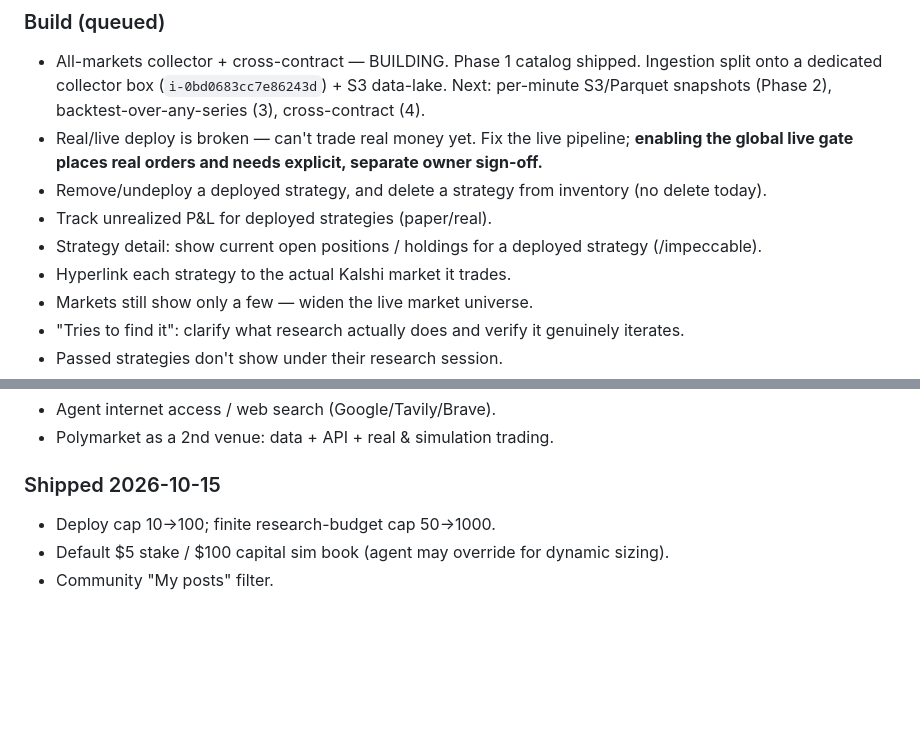
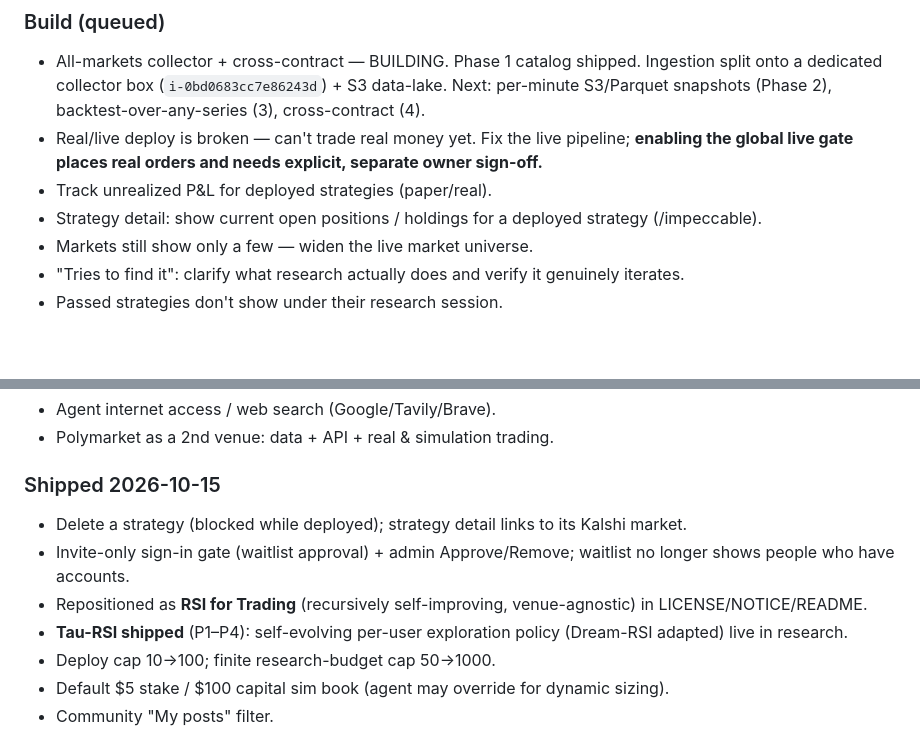
Before and after one commit to JihuiTanUchicago/kalshi_trade, a Markdown page: mvp.md, 2 parts joined by grey strips. Rendered like a GitHub page; blank space fills up the shorter version.

Commit message:
docs: update TODO — delete-strategy, market link, waitlist gate, RSI rebrand, Tau-RSI shipped

```diff
--- a/mvp.md
+++ b/mvp.md
@@ -56,10 +56,8 @@ can render more UI-friendly. Right now the comment box is on top of the most rec
 ### Build (queued)
 - All-markets collector + cross-contract — BUILDING. Phase 1 catalog shipped. Ingestion split onto a dedicated collector box (`i-0bd0683cc7e86243d`) + S3 data-lake. Next: per-minute S3/Parquet snapshots (Phase 2), backtest-over-any-series (3), cross-contract (4).
 - Real/live deploy is broken — can't trade real money yet. Fix the live pipeline; **enabling the global live gate places real orders and needs explicit, separate owner sign-off.**
-- Remove/undeploy a deployed strategy, and delete a strategy from inventory (no delete today).
 - Track unrealized P&L for deployed strategies (paper/real).
 - Strategy detail: show current open positions / holdings for a deployed strategy (/impeccable).
-- Hyperlink each strategy to the actual Kalshi market it trades.
 - Markets still show only a few — widen the live market universe.
 - "Tries to find it": clarify what research actually does and verify it genuinely iterates.
 - Passed strategies don't show under their research session.
@@ -80,6 +78,10 @@ can render more UI-friendly. Right now the comment box is on top of the most rec
 - Polymarket as a 2nd venue: data + API + real & simulation trading.
 
 ### Shipped 2026-10-15
+- Delete a strategy (blocked while deployed); strategy detail links to its Kalshi market.
+- Invite-only sign-in gate (waitlist approval) + admin Approve/Remove; waitlist no longer shows people who have accounts.
+- Repositioned as **RSI for Trading** (recursively self-improving, venue-agnostic) in LICENSE/NOTICE/README.
+- **Tau-RSI shipped** (P1–P4): self-evolving per-user exploration policy (Dream-RSI adapted) live in research.
 - Deploy cap 10→100; finite research-budget cap 50→1000.
 - Default $5 stake / $100 capital sim book (agent may override for dynamic sizing).
 - Community "My posts" filter.
```
